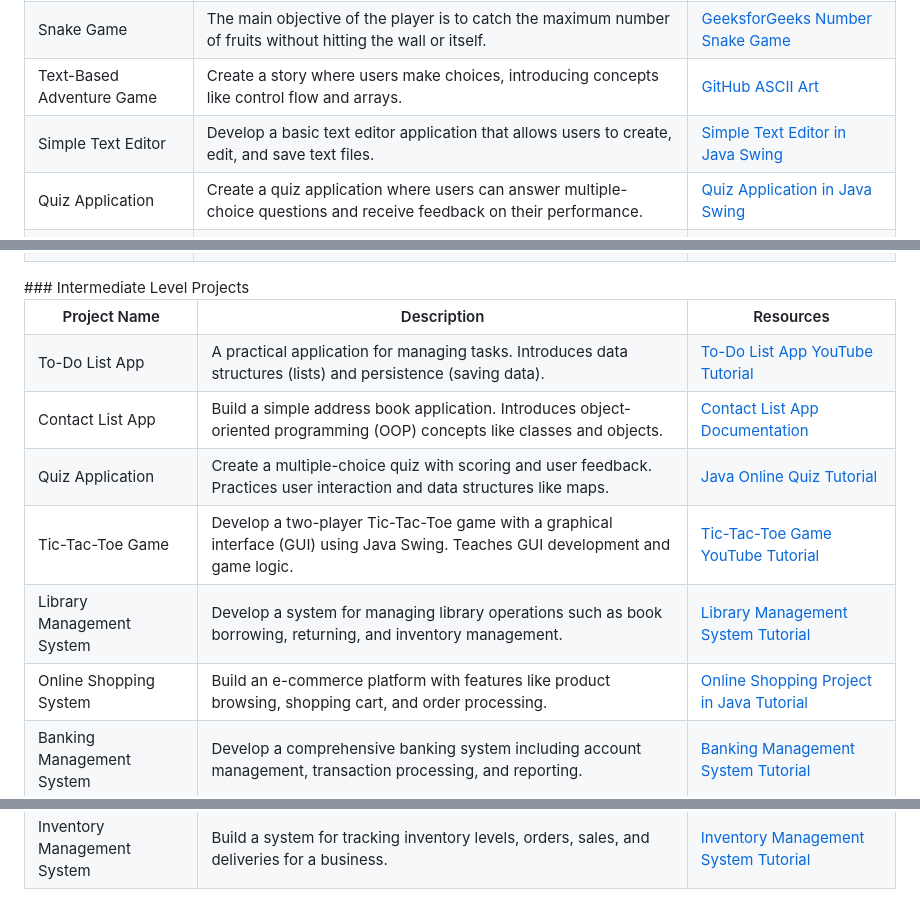
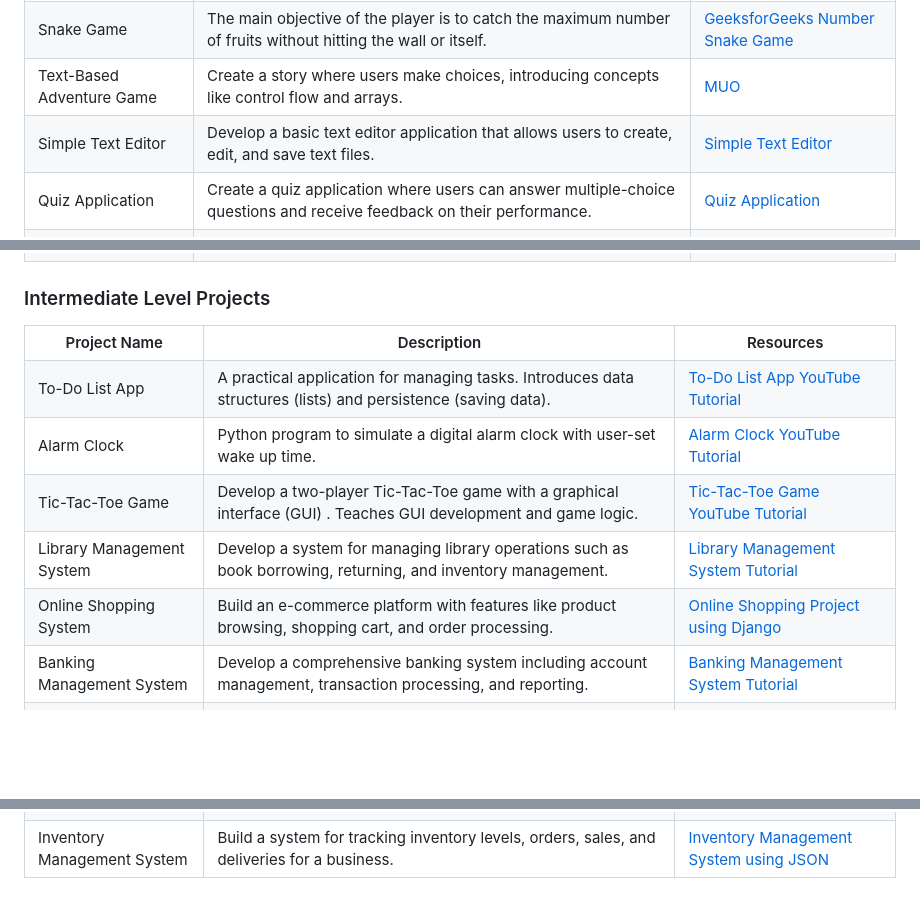
Before and after one commit to jfmartinz/ResourceHub, a Markdown page: Programming Languages/Python/readme.md, 3 parts joined by grey strips. Drawn GitHub-style; blank space fills up the shorter version.

Commit message:
Add intermediate level projects

```diff
--- a/Programming Languages/Python/readme.md
+++ b/Programming Languages/Python/readme.md
@@ -602,17 +602,17 @@ These channels provide excellent resources for learning Python programming, cate
   <tr>
     <td>Text-Based Adventure Game</td>
     <td>Create a story where users make choices, introducing concepts like control flow and arrays.</td>
-    <td><a href="https://github.com/topics/ascii-art?l=java">GitHub ASCII Art</a></td>
+    <td><a href="https://www.makeuseof.com/python-text-adventure-game-create/">MUO</a></td>
   </tr>
   <tr>
     <td>Simple Text Editor</td>
     <td>Develop a basic text editor application that allows users to create, edit, and save text files.</td>
-    <td><a href="https://www.geeksforgeeks.org/java-swing-simple-text-editor/">Simple Text Editor in Java Swing</a></td>
+    <td><a href="https://www.geeksforgeeks.org/build-a-basic-text-editor-using-tkinter-in-python">Simple Text Editor</a></td>
   </tr>
   <tr>
     <td>Quiz Application</td>
     <td>Create a quiz application where users can answer multiple-choice questions and receive feedback on their performance.</td>
-    <td><a href="https://www.codejava.net/java-se/swing/create-simple-quiz-game-in-java-swing">Quiz Application in Java Swing</a></td>
+    <td><a href="https://realpython.com/python-quiz-application/">Quiz Application </a></td>
   </tr>
   <tr>
     <td>Library Management System</td>
@@ -641,7 +641,7 @@ These channels provide excellent resources for learning Python programming, cate
   </tr>
 </table>
 
-<!-->
+
 ### Intermediate Level Projects
 
 <table>
@@ -657,18 +657,13 @@ These channels provide excellent resources for learning Python programming, cate
   </tr>
   <tr>
-    <td>Contact List App</td>
-    <td>Build a simple address book application. Introduces object-oriented programming (OOP) concepts like classes and objects.</td>
-    <td><a href="https://docs.oracle.com/cd/E19798-01/821-1841/gkanq/index.html">Contact List App Documentation</a></td>
-  </tr>
-  <tr>
-    <td>Quiz Application</td>
-    <td>Create a multiple-choice quiz with scoring and user feedback. Practices user interaction and data structures like maps.</td>
-    <td><a href="https://www.tutorialspoint.com/java/java_online_quiz.htm">Java Online Quiz Tutorial</a></td>
+    <td>Alarm Clock</td>
+    <td>Python program to simulate a digital alarm clock with user-set wake up time.</td>
+    <td><a href="https://www.youtube.com/watch?v=no5dz0GOWy8">Alarm Clock YouTube Tutorial</a></td>
   </tr>
   <tr>
     <td>Tic-Tac-Toe Game</td>
-    <td>Develop a two-player Tic-Tac-Toe game with a graphical interface (GUI) using Java Swing. Teaches GUI development and game logic.</td>
-    <td><a href="https://m.youtube.com/watch?v=YMeVSoNumAg">Tic-Tac-Toe Game YouTube Tutorial</a></td>
+    <td>Develop a two-player Tic-Tac-Toe game with a graphical interface (GUI) . Teaches GUI development and game logic.</td>
+    <td><a href="https://www.youtube.com/watch?v=dK6gJw4-NCo">Tic-Tac-Toe Game YouTube Tutorial</a></td>
   </tr>
   <tr>
     <td>Library Management System</td>
@@ -678,7 +673,7 @@ These channels provide excellent resources for learning Python programming, cate
   <tr>
     <td>Online Shopping System</td>
     <td>Build an e-commerce platform with features like product browsing, shopping cart, and order processing.</td>
-    <td><a href="https://www.java2blog.com/online-shopping-project-java/">Online Shopping Project in Java Tutorial</a></td>
+    <td><a href="https://www.geeksforgeeks.org/e-commerce-website-using-django/">Online Shopping Project using Django</a></td>
   </tr>
   <tr>
     <td>Banking Management System</td>
@@ -693,11 +688,12 @@ These channels provide excellent resources for learning Python programming, cate
   <tr>
     <td>Inventory Management System</td>
     <td>Build a system for tracking inventory levels, orders, sales, and deliveries for a business.</td>
-    <td><a href="https://www.javatpoint.com/inventory-management-system">Inventory Management System Tutorial</a></td>
+    <td><a href="https://www.geeksforgeeks.org/inventory-management-with-json-in-python/">Inventory Management System using JSON</a></td>
   </tr>
 
 </table>
 
+<!--
 ### Advance Level Projects
 
 <table>
```
Also changed, not shown: other parts of Programming Languages/Python/readme.md (+9 -9 lines).
